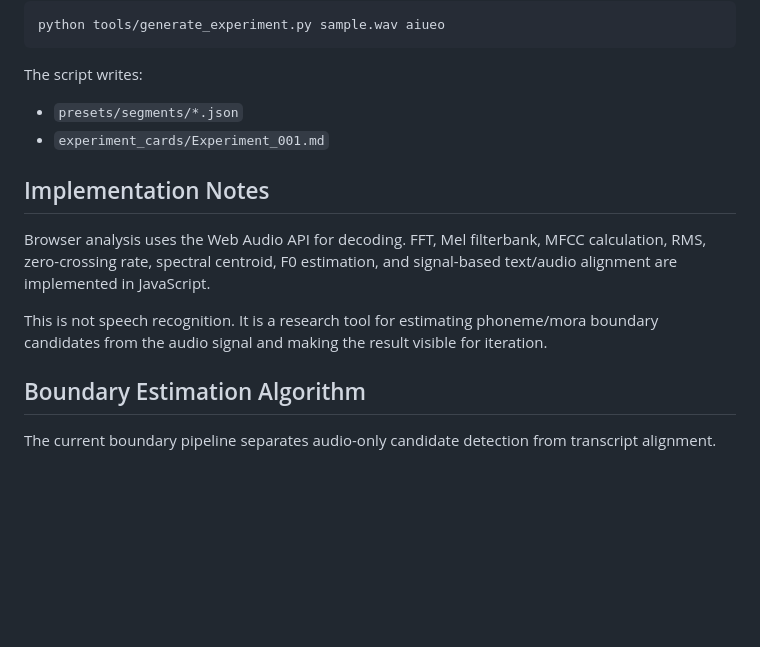
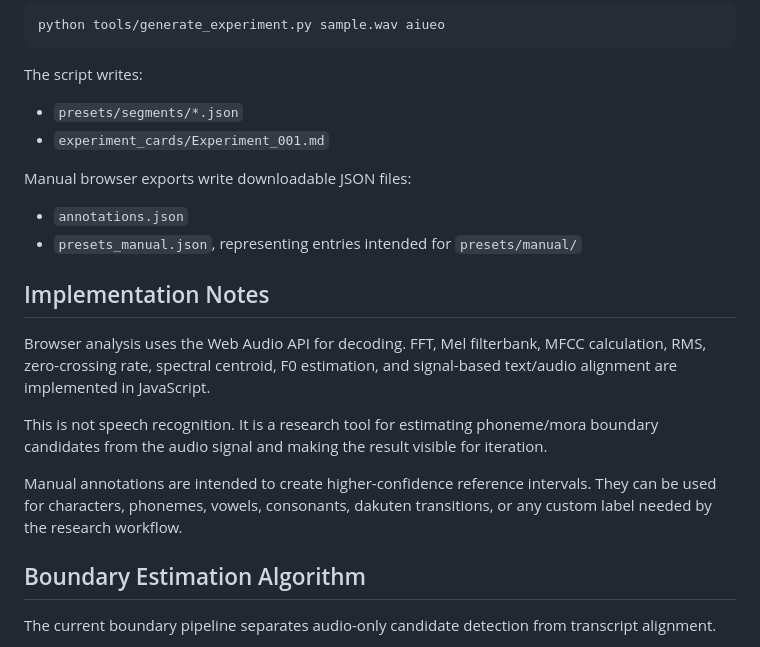
Before and after one commit to hirohiro-idiot/voice-project, a Markdown page: README.md, the part around one of its changes. Rendered like a GitHub page; blank space fills up the shorter version.

```diff
--- a/README.md
+++ b/README.md
@@ -62,11 +80,18 @@ The script writes:
 - `presets/segments/*.json`
 - `experiment_cards/Experiment_001.md`
 
+Manual browser exports write downloadable JSON files:
+
+- `annotations.json`
+- `presets_manual.json`, representing entries intended for `presets/manual/`
+
 ## Implementation Notes
 
 Browser analysis uses the Web Audio API for decoding. FFT, Mel filterbank, MFCC calculation, RMS, zero-crossing rate, spectral centroid, F0 estimation, and signal-based text/audio alignment are implemented in JavaScript.
 
 This is not speech recognition. It is a research tool for estimating phoneme/mora boundary candidates from the audio signal and making the result visible for iteration.
+
+Manual annotations are intended to create higher-confidence reference intervals. They can be used for characters, phonemes, vowels, consonants, dakuten transitions, or any custom label needed by the research workflow.
 
 ## Boundary Estimation Algorithm
 
```
Also changed, not shown: other parts of README.md (+20 -3 lines).
